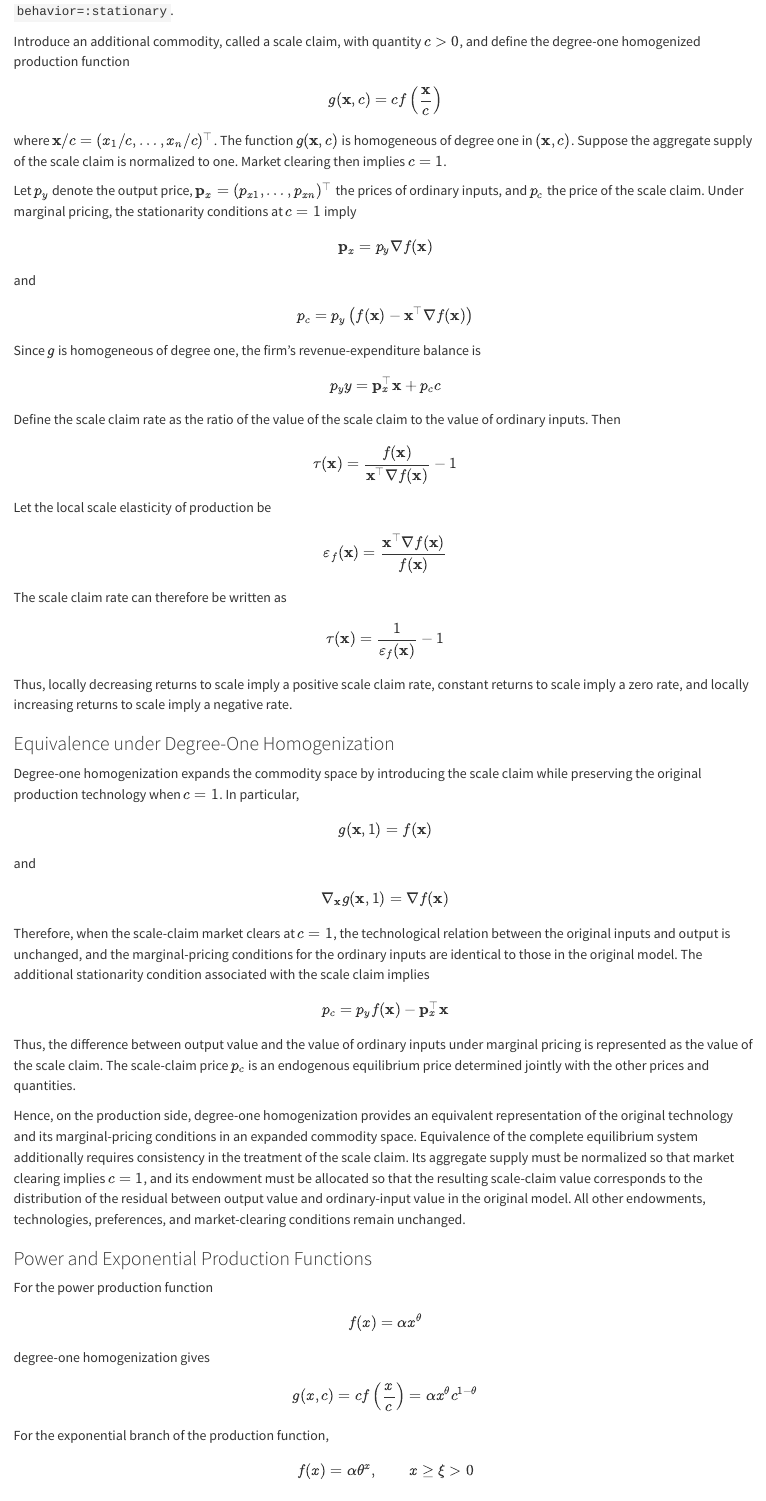
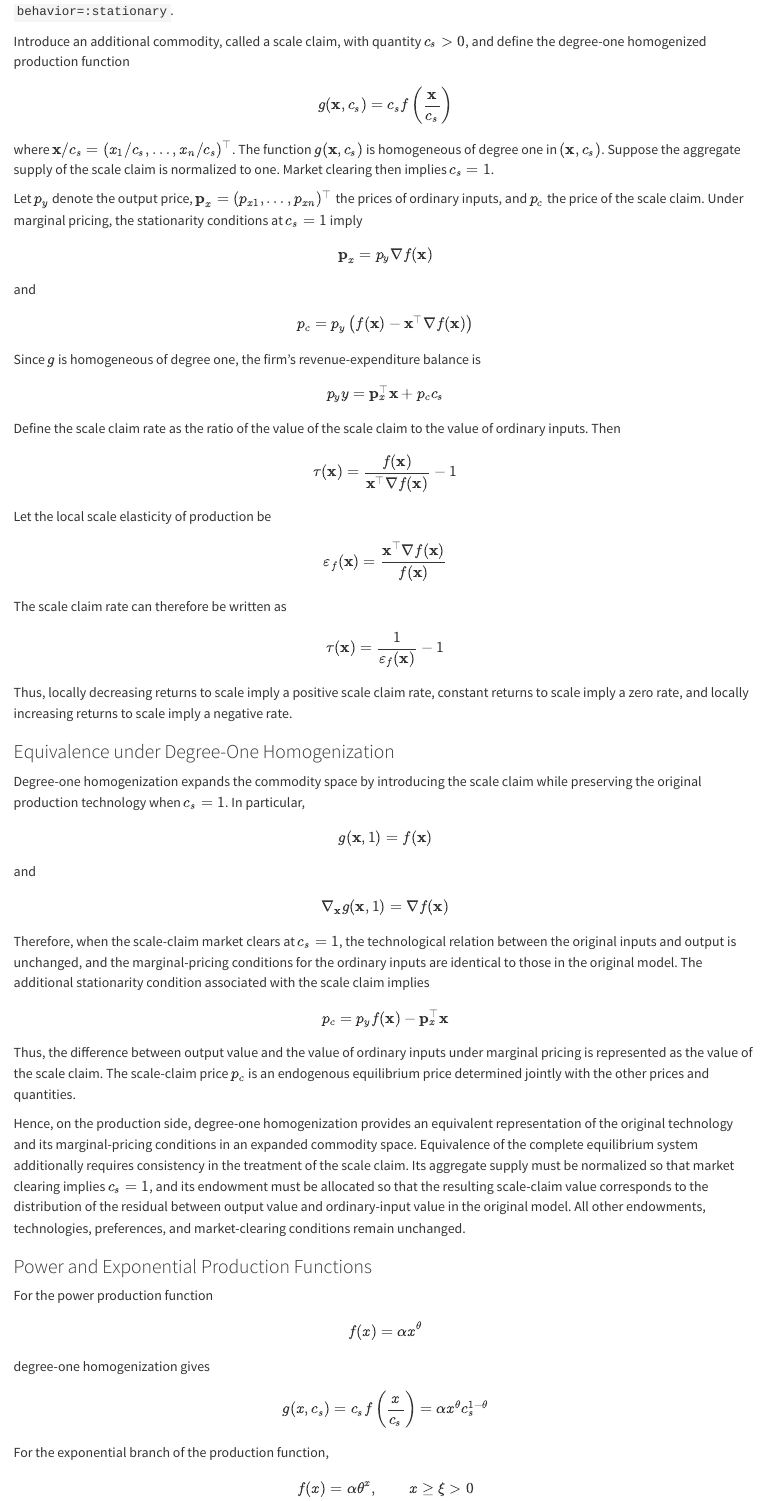
Before and after one commit to LiWuR/GEMBook, a Quarto document (Ch5prodExtended.qmd): the page in a window 1100 px wide, from 5890 px down. Rendered offline with R 4.5, knitr and Pandoc in place of Quarto, with nearby package versions.

Commit message:
Update book

```diff
--- a/Ch5prodExtended.qmd
+++ b/Ch5prodExtended.qmd
@@ -404,17 +404,17 @@
 
 Consider a firm with production function $y=f(\mathbf x)$, where $\mathbf x=(x_1,\ldots,x_n)^\top$ denotes ordinary production inputs. The firm is assumed to follow the marginal-pricing principle, represented in GEMB by the first-order stationarity conditions with `behavior=:stationary`.
 
-Introduce an additional commodity, called a scale claim, with quantity $c>0$, and define the degree-one homogenized production function
+Introduce an additional commodity, called a scale claim, with quantity $c_s>0$, and define the degree-one homogenized production function
 
 $$
-g(\mathbf x,c)
+g(\mathbf x,c_s)
 =
-c f\left(\frac{\mathbf x}{c}\right)
+c_s f\left(\frac{\mathbf x}{c_s}\right)
 $$
 
-where $\mathbf x/c=(x_1/c,\ldots,x_n/c)^\top$. The function $g(\mathbf x,c)$ is homogeneous of degree one in $(\mathbf x,c)$. Suppose the aggregate supply of the scale claim is normalized to one. Market clearing then implies $c=1$.
+where $\mathbf x/c_s=(x_1/c_s,\ldots,x_n/c_s)^\top$. The function $g(\mathbf x,c_s)$ is homogeneous of degree one in $(\mathbf x,c_s)$. Suppose the aggregate supply of the scale claim is normalized to one. Market clearing then implies $c_s=1$.
 
-Let $p_y$ denote the output price, $\mathbf p_x=(p_{x1},\ldots,p_{xn})^\top$ the prices of ordinary inputs, and $p_c$ the price of the scale claim. Under marginal pricing, the stationarity conditions at $c=1$ imply
+Let $p_y$ denote the output price, $\mathbf p_x=(p_{x1},\ldots,p_{xn})^\top$ the prices of ordinary inputs, and $p_c$ the price of the scale claim. Under marginal pricing, the stationarity conditions at $c_s=1$ imply
 
 $$
 \mathbf p_x
@@ -440,7 +440,7 @@
 $$
 p_yy
 =
-\mathbf p_x^\top\mathbf x+p_cc
+\mathbf p_x^\top\mathbf x+p_c c_s
 $$
 
 Define the scale claim rate as the ratio of the value of the scale claim to the value of ordinary inputs. Then
@@ -475,7 +475,7 @@
 <!-- liwu2 -->
 ### Equivalence under Degree-One Homogenization
 
-Degree-one homogenization expands the commodity space by introducing the scale claim while preserving the original production technology when $c=1$. In particular,
+Degree-one homogenization expands the commodity space by introducing the scale claim while preserving the original production technology when $c_s=1$. In particular,
 
 $$
 g(\mathbf x,1)=f(\mathbf x)
@@ -489,7 +489,7 @@
 \nabla f(\mathbf x)
 $$
 
-Therefore, when the scale-claim market clears at $c=1$, the technological relation between the original inputs and output is unchanged, and the marginal-pricing conditions for the ordinary inputs are identical to those in the original model. The additional stationarity condition associated with the scale claim implies
+Therefore, when the scale-claim market clears at $c_s=1$, the technological relation between the original inputs and output is unchanged, and the marginal-pricing conditions for the ordinary inputs are identical to those in the original model. The additional stationarity condition associated with the scale claim implies
 
 $$
 p_c
@@ -501,7 +501,7 @@
 
 Thus, the difference between output value and the value of ordinary inputs under marginal pricing is represented as the value of the scale claim. The scale-claim price $p_c$ is an endogenous equilibrium price determined jointly with the other prices and quantities.
 
-Hence, on the production side, degree-one homogenization provides an equivalent representation of the original technology and its marginal-pricing conditions in an expanded commodity space. Equivalence of the complete equilibrium system additionally requires consistency in the treatment of the scale claim. Its aggregate supply must be normalized so that market clearing implies $c=1$, and its endowment must be allocated so that the resulting scale-claim value corresponds to the distribution of the residual between output value and ordinary-input value in the original model. All other endowments, technologies, preferences, and market-clearing conditions remain unchanged.
+Hence, on the production side, degree-one homogenization provides an equivalent representation of the original technology and its marginal-pricing conditions in an expanded commodity space. Equivalence of the complete equilibrium system additionally requires consistency in the treatment of the scale claim. Its aggregate supply must be normalized so that market clearing implies $c_s=1$, and its endowment must be allocated so that the resulting scale-claim value corresponds to the distribution of the residual between output value and ordinary-input value in the original model. All other endowments, technologies, preferences, and market-clearing conditions remain unchanged.
 
 
 
@@ -516,11 +516,11 @@
 degree-one homogenization gives
 
 $$
-g(x,c)
+g(x,c_s)
 =
-c f\left(\frac{x}{c}\right)
+c_s f\left(\frac{x}{c_s}\right)
 =
-\alpha x^\theta c^{1-\theta}
+\alpha x^\theta c_s^{1-\theta}
 $$
 
 For the exponential branch of the production function,
@@ -532,13 +532,13 @@
 degree-one homogenization gives
 
 $$
-g(x,c)
+g(x,c_s)
 =
-c f\left(\frac{x}{c}\right)
+c_s f\left(\frac{x}{c_s}\right)
 =
-\alpha c\theta^{x/c},
+\alpha c_s\theta^{x/c_s},
 \qquad
-\frac{x}{c}\geq\xi>0,\quad c>0
+\frac{x}{c_s}\geq\xi>0,\quad c_s>0
 $$
 
 
```
Also changed, not shown: Ch6intertemporal.qmd (+2 -4 lines), index.qmd (+1 -6 lines), 1 other file.
